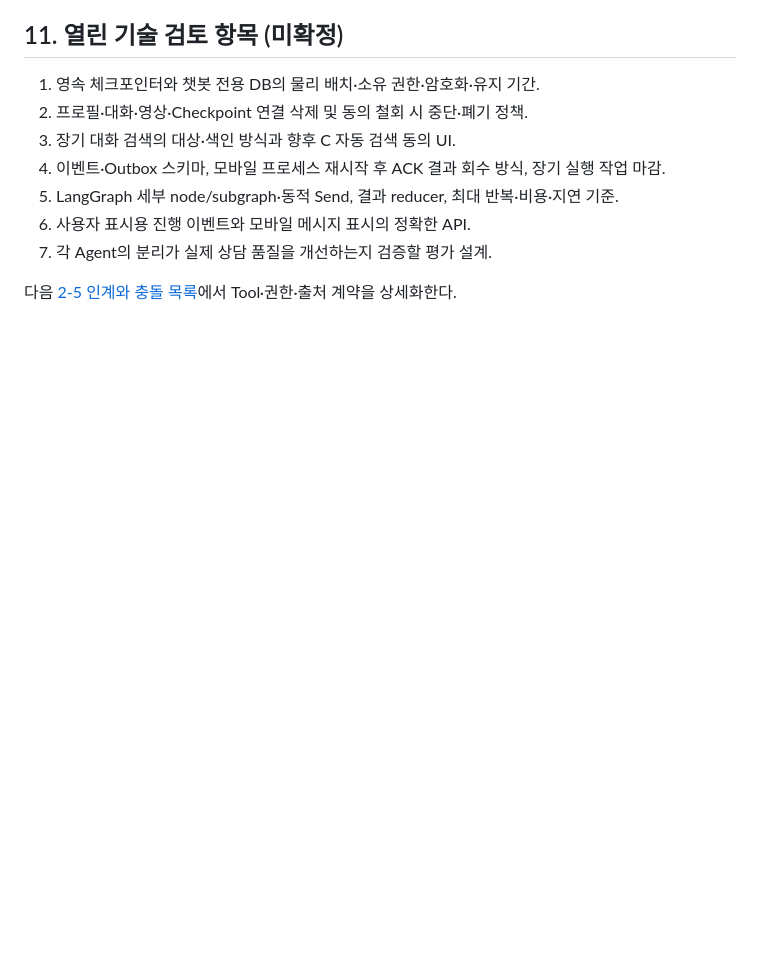
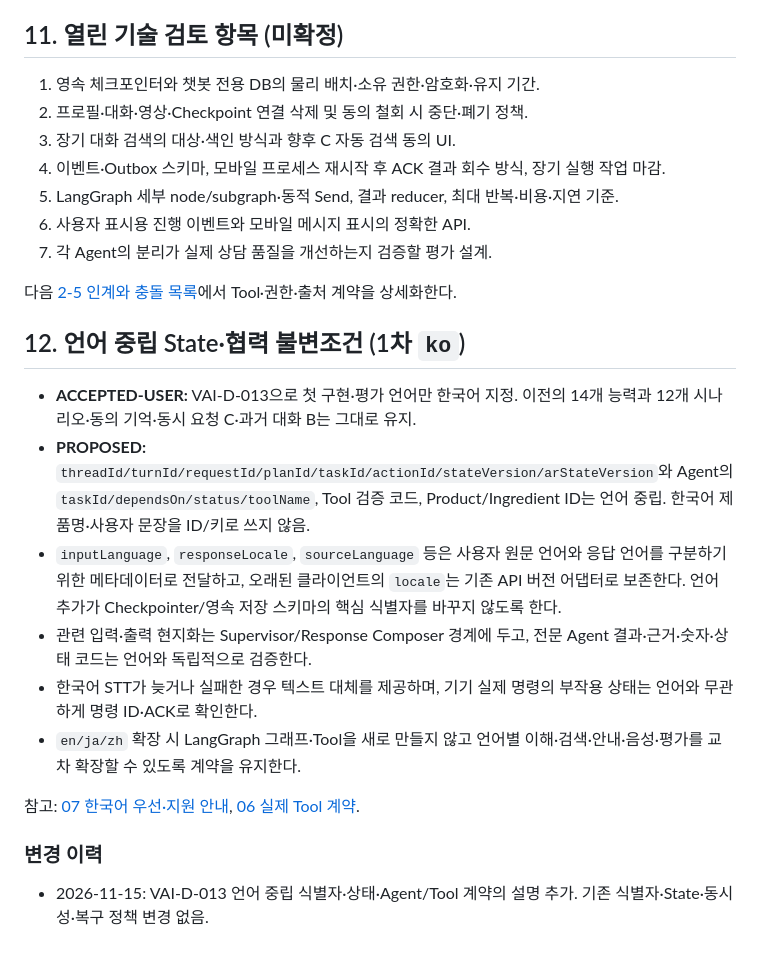
Before and after one commit to gyuniverse-hq/SKN34-Final-Project, a Markdown page: docs/ai-design/03-execution-contracts.md, the part around the change. Drawn GitHub-style; blank space fills up the shorter version.

Commit message:
docs(ai): preserve language-neutral graph and Tool contracts for Korean-first release

```diff
--- a/docs/ai-design/03-execution-contracts.md
+++ b/docs/ai-design/03-execution-contracts.md
@@ -200,3 +200,18 @@ Handoff 시 반드시 `fromAgent`, `toAgent`, `taskId`, `reason`, `contextRefs`,
 7. 각 Agent의 분리가 실제 상담 품질을 개선하는지 검증할 평가 설계.
 
 다음 [2-5 인계와 충돌 목록](04-gap-analysis-and-2-5.md)에서 Tool·권한·출처 계약을 상세화한다.
+
+## 12. 언어 중립 State·협력 불변조건 (1차 `ko`)
+
+- **ACCEPTED-USER:** VAI-D-013으로 첫 구현·평가 언어만 한국어 지정. 이전의 14개 능력과 12개 시나리오·동의 기억·동시 요청 C·과거 대화 B는 그대로 유지.
+- **PROPOSED:** `threadId/turnId/requestId/planId/taskId/actionId/stateVersion/arStateVersion`와 Agent의 `taskId/dependsOn/status/toolName`, Tool 검증 코드, Product/Ingredient ID는 언어 중립. 한국어 제품명·사용자 문장을 ID/키로 쓰지 않음.
+- `inputLanguage`, `responseLocale`, `sourceLanguage` 등은 사용자 원문 언어와 응답 언어를 구분하기 위한 메타데이터로 전달하고, 오래된 클라이언트의 `locale`는 기존 API 버전 어댑터로 보존한다. 언어 추가가 Checkpointer/영속 저장 스키마의 핵심 식별자를 바꾸지 않도록 한다.
+- 관련 입력·출력 현지화는 Supervisor/Response Composer 경계에 두고, 전문 Agent 결과·근거·숫자·상태 코드는 언어와 독립적으로 검증한다.
+- 한국어 STT가 늦거나 실패한 경우 텍스트 대체를 제공하며, 기기 실제 명령의 부작용 상태는 언어와 무관하게 명령 ID·ACK로 확인한다.
+- `en/ja/zh` 확장 시 LangGraph 그래프·Tool을 새로 만들지 않고 언어별 이해·검색·안내·음성·평가를 교차 확장할 수 있도록 계약을 유지한다.
+
+참고: [07 한국어 우선·지원 안내](07-ko-first-language-and-evaluation.md), [06 실제 Tool 계약](06-tool-implementation-contracts.md).
+
+### 변경 이력
+
+- 2026-11-15: VAI-D-013 언어 중립 식별자·상태·Agent/Tool 계약의 설명 추가. 기존 식별자·State·동시성·복구 정책 변경 없음.
```
